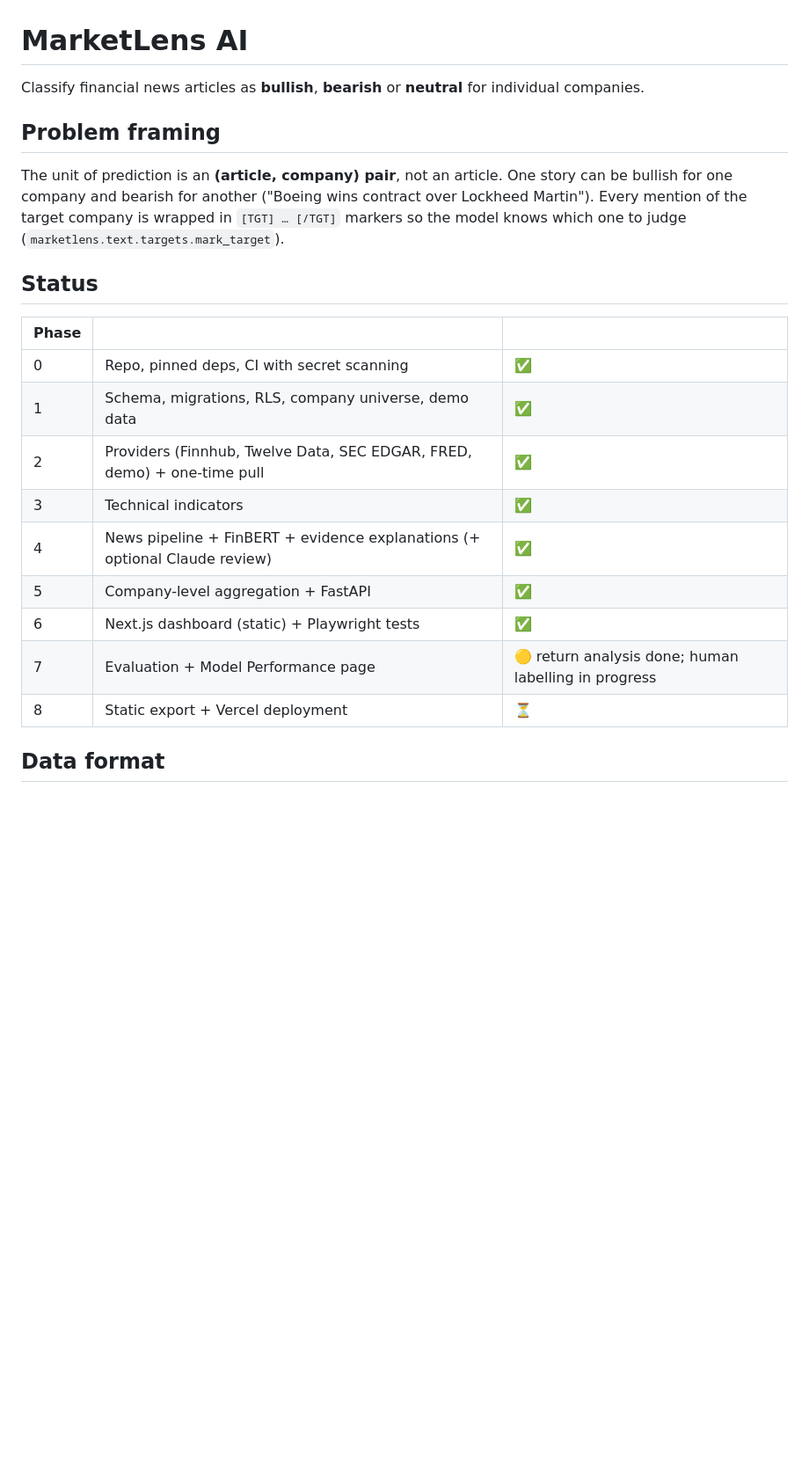
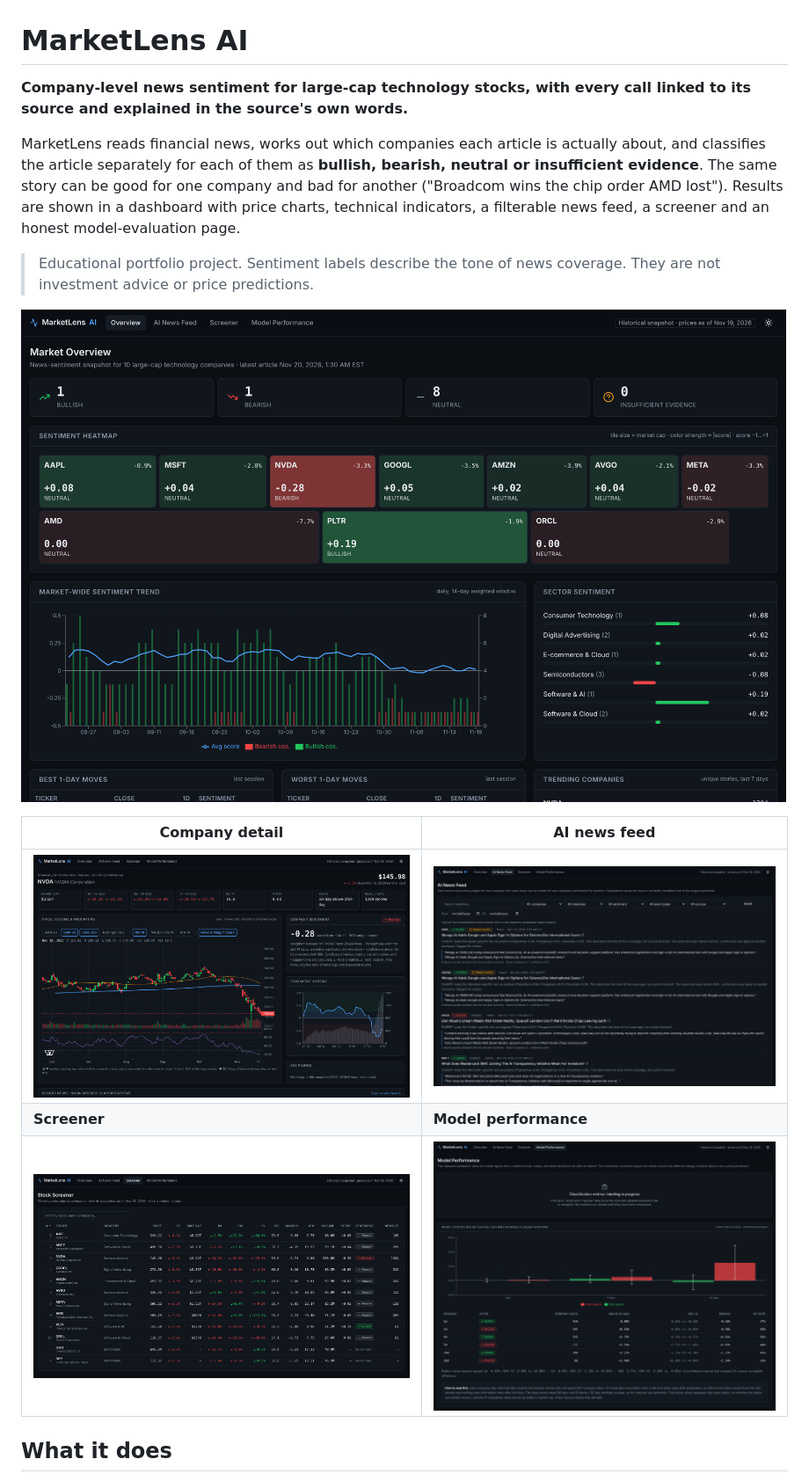
Before and after one commit to nicolekvan/fin-news-sentiment, a Markdown page: README.md, the part around one of its changes. Shown at 88% size. Rendered like a GitHub page; pictures changed too: docs/screenshots/company.png (added), docs/screenshots/news.png (added), docs/screenshots/overview.png (added); blank space fills up the shorter version.

Commit message:
Docs: full README with screenshots, architecture and deployment guides
Co-Authored-By: Claude Opus 5.5 <noreply@anthropic.com>
Claude-Session: https://claude.ai/code/session_018kYtixsBXUM8PwpE8bH7sC

```diff
--- a/README.md
+++ b/README.md
@@ -1,29 +1,24 @@
 # MarketLens AI
 
-Classify financial news articles as **bullish**, **bearish** or **neutral** for
-individual companies.
+**Company-level news sentiment for large-cap technology stocks, with every call linked to its
+source and explained in the source's own words.**
 
-## Problem framing
+MarketLens reads financial news, works out which companies each article is actually about,
+and classifies the article separately for each of them as **bullish, bearish, neutral or
+insufficient evidence**. The same story can be good for one company and bad for another
+("Broadcom wins the chip order AMD lost"). Results are shown in a dashboard with price charts,
+technical indicators, a filterable news feed, a screener and an honest model-evaluation page.
 
-The unit of prediction is an **(article, company) pair**, not an article. One
-story can be bullish for one company and bearish for another
-("Boeing wins contract over Lockheed Martin"). Every mention of the target
-company is wrapped in `[TGT] … [/TGT]` markers so the model knows which one to
-judge (`marketlens.text.targets.mark_target`).
+> Educational portfolio project. Sentiment labels describe the tone of news coverage. They are
+> not investment advice or price predictions.
 
-## Status
+![Market overview](docs/screenshots/overview.png)
 
-| Phase | | |
-|---|---|---|
-| 0 | Repo, pinned deps, CI with secret scanning | ✅ |
-| 1 | Schema, migrations, RLS, company universe, demo data | ✅ |
-| 2 | Providers (Finnhub, Twelve Data, SEC EDGAR, FRED, demo) + one-time pull | ✅ |
-| 3 | Technical indicators | ✅ |
-| 4 | News pipeline + FinBERT + evidence explanations (+ optional Claude review) | ✅ |
-| 5 | Company-level aggregation + FastAPI | ✅ |
-| 6 | Next.js dashboard (static) + Playwright tests | ✅ |
-| 7 | Evaluation + Model Performance page | 🟡 return analysis done; human labelling in progress |
-| 8 | Static export + Vercel deployment | ⏳ |
+| Company detail | AI news feed |
+|---|---|
+| ![Company detail](docs/screenshots/company.png) | ![News feed](docs/screenshots/news.png) |
+| **Screener** | **Model performance** |
+| ![Screener](docs/screenshots/screener.png) | ![Model performance](docs/screenshots/performance.png) |
 
-## Data format
+## What it does
 
```
Also changed, not shown: other parts of README.md (+134 -35 lines), docs/ARCHITECTURE.md (added, +60 -0 lines), docs/DEPLOYMENT.md (added, +48 -0 lines), docs/screenshots/mobile.png (added).
